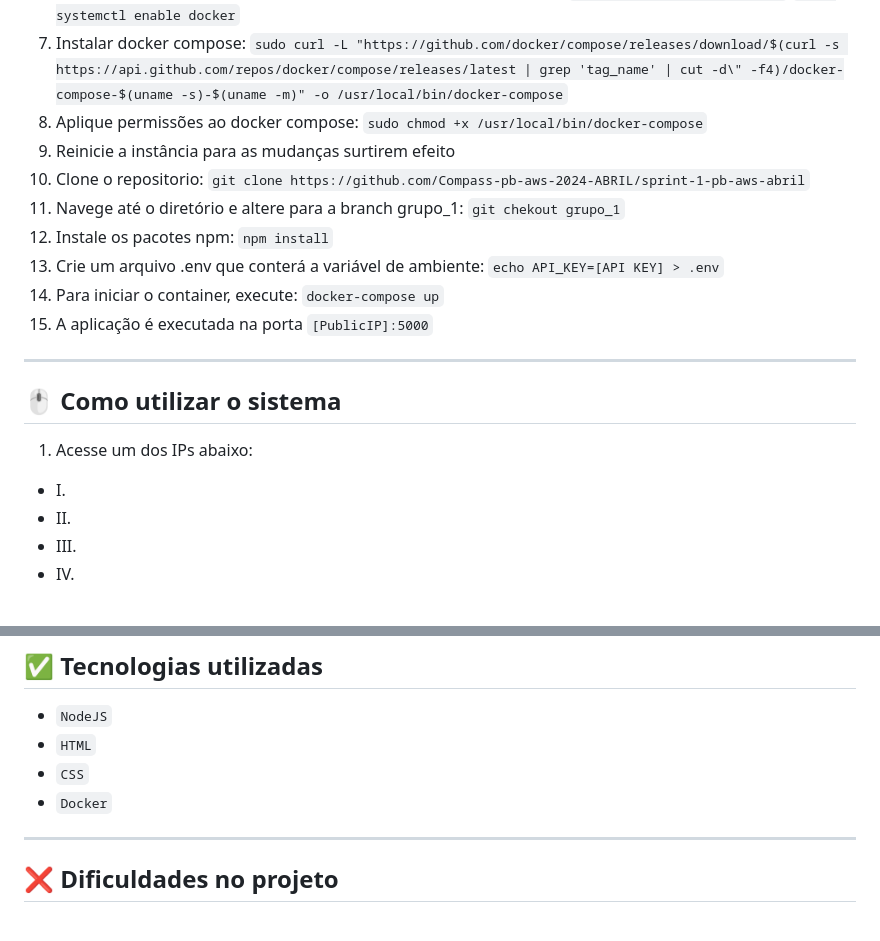
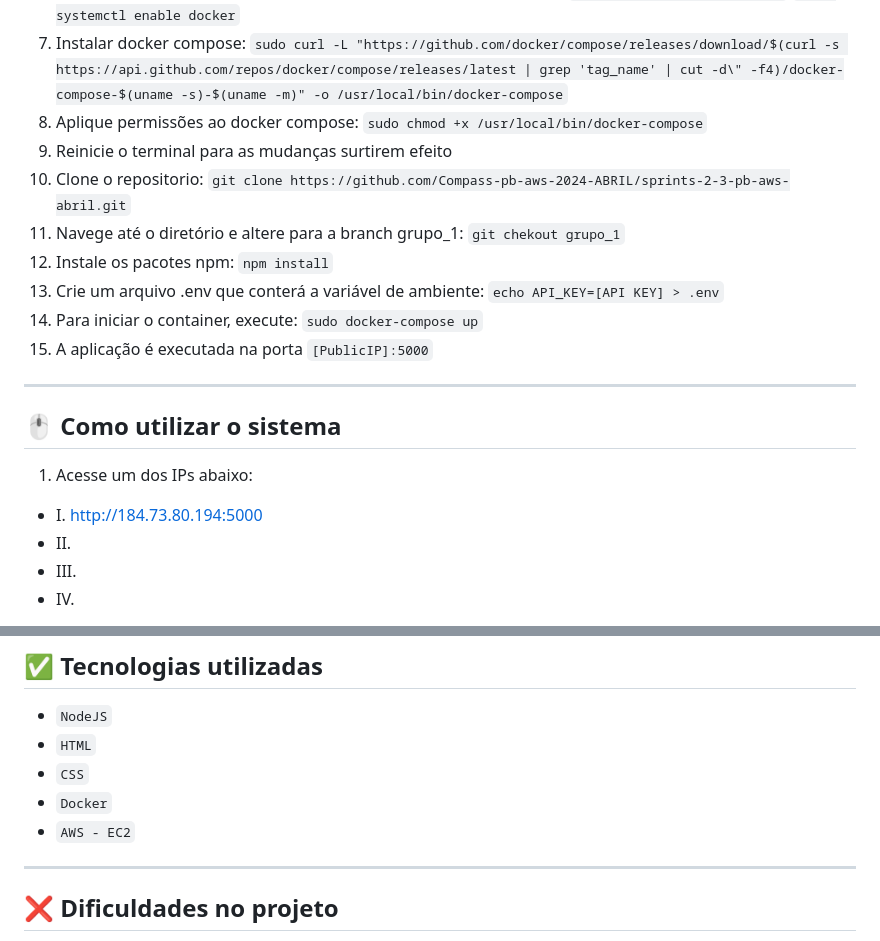
Before and after one commit to rafa-rez/BookApi---AWS, a Markdown page: docs/README.md, 2 parts joined by grey strips. Rendered like a GitHub page.

Commit message:
docs: atualização readme

```diff
--- a/docs/README.md
+++ b/docs/README.md
@@ -77,19 +77,19 @@ sprints-2-3-pb-aws-abril/
 	`sudo systemctl enable docker`
 7. Instalar docker compose: `sudo curl -L "https://github.com/docker/compose/releases/download/$(curl -s https://api.github.com/repos/docker/compose/releases/latest | grep 'tag_name' | cut -d\" -f4)/docker-compose-$(uname -s)-$(uname -m)" -o /usr/local/bin/docker-compose`
 8. Aplique permissões ao docker compose: `sudo chmod +x /usr/local/bin/docker-compose`
-9. Reinicie a instância para as mudanças surtirem efeito
-10. Clone o repositorio: `git clone https://github.com/Compass-pb-aws-2024-ABRIL/sprint-1-pb-aws-abril`
+9. Reinicie o terminal para as mudanças surtirem efeito
+10. Clone o repositorio: `git clone https://github.com/Compass-pb-aws-2024-ABRIL/sprints-2-3-pb-aws-abril.git`
 11. Navege até o diretório e altere para a branch grupo_1: `git chekout grupo_1`
 12. Instale os pacotes npm: `npm install`
 13. Crie um arquivo .env que conterá a variável de ambiente: `echo API_KEY=[API KEY] > .env`
-14. Para iniciar o container, execute: `docker-compose up`
+14. Para iniciar o container, execute: `sudo docker-compose up`
 15. A aplicação é executada na porta `[PublicIP]:5000`
 
 ***
 
 ## 🖱️ Como utilizar o sistema
 1. Acesse um dos IPs abaixo:
-- I.
+- I. http://184.73.80.194:5000
 - II.
 - III.
 - IV.
@@ -105,6 +105,7 @@ sprints-2-3-pb-aws-abril/
 - `HTML`
 - `CSS`
 - `Docker`
+- `AWS - EC2`
 
 ***
 
```
